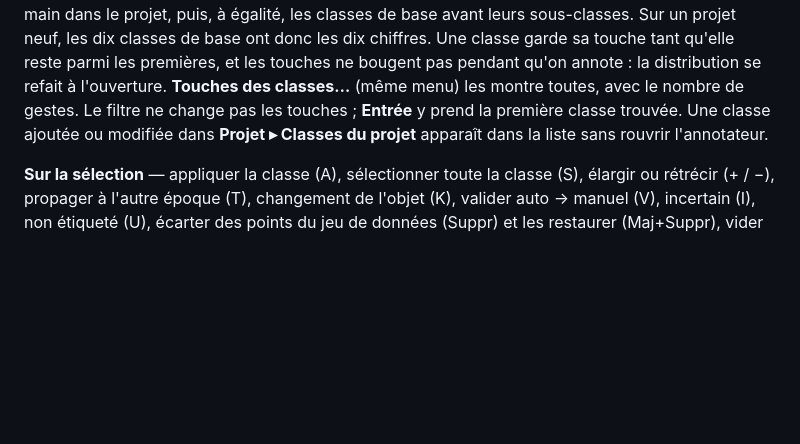
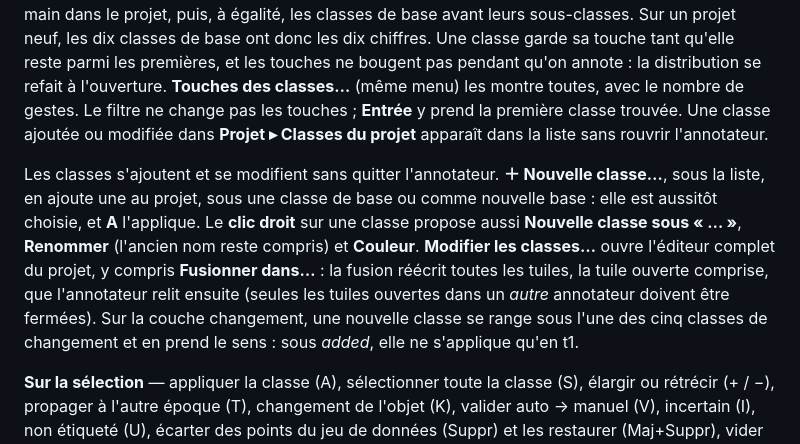
Before and after one commit to betch130/cdforge-app, a Markdown page: docs/guide/08_annotation.md, the part around the change. Rendered like a GitHub page; blank space fills up the shorter version.

```diff
--- a/docs/guide/08_annotation.md
+++ b/docs/guide/08_annotation.md
@@ -21,6 +21,8 @@ Chaque modification est enregistrée tuile par tuile au fil de l'édition : un a
 **Classes** — la liste de la couche active ; chaque classe affiche sa touche entre crochets, **A** applique la classe choisie à la sélection. **Touche de classe** règle ce que fait la touche : **Choisir, puis A** (par défaut) ou **Appliquer**, qui applique la classe dès la touche ; A applique dans les deux cas.
 
 Les touches se règlent par projet. **Clic droit** sur une classe ▸ **Choisir une touche…** : un chiffre, Alt+chiffre, une lettre libre ou une touche de fonction, enregistrée dans `annotation_keys.yaml` à la racine du projet ; une touche déjà prise par la fenêtre (A, S, G…) est refusée. Les autres classes reçoivent une touche de l'appli, **1** à **0** puis **Alt+1** à **Alt+0** : d'abord les classes les plus posées à la main dans le projet, puis, à égalité, les classes de base avant leurs sous-classes. Sur un projet neuf, les dix classes de base ont donc les dix chiffres. Une classe garde sa touche tant qu'elle reste parmi les premières, et les touches ne bougent pas pendant qu'on annote : la distribution se refait à l'ouverture. **Touches des classes…** (même menu) les montre toutes, avec le nombre de gestes. Le filtre ne change pas les touches ; **Entrée** y prend la première classe trouvée. Une classe ajoutée ou modifiée dans **Projet ▸ Classes du projet** apparaît dans la liste sans rouvrir l'annotateur.
+
+Les classes s'ajoutent et se modifient sans quitter l'annotateur. **＋ Nouvelle classe…**, sous la liste, en ajoute une au projet, sous une classe de base ou comme nouvelle base : elle est aussitôt choisie, et **A** l'applique. Le **clic droit** sur une classe propose aussi **Nouvelle classe sous « … »**, **Renommer** (l'ancien nom reste compris) et **Couleur**. **Modifier les classes…** ouvre l'éditeur complet du projet, y compris **Fusionner dans…** : la fusion réécrit toutes les tuiles, la tuile ouverte comprise, que l'annotateur relit ensuite (seules les tuiles ouvertes dans un *autre* annotateur doivent être fermées). Sur la couche changement, une nouvelle classe se range sous l'une des cinq classes de changement et en prend le sens : sous *added*, elle ne s'applique qu'en t1.
 
 **Sur la sélection** — appliquer la classe (A), sélectionner toute la classe (S), élargir ou rétrécir (+ / −), propager à l'autre époque (T), changement de l'objet (K), valider auto → manuel (V), incertain (I), non étiqueté (U), écarter des points du jeu de données (Suppr) et les restaurer (Maj+Suppr), vider la sélection (Échap), annuler et rétablir.
 
```
Also changed, not shown: THIRD_PARTY.md (+1 -1 lines), docs/guide/02_projet.md (+1 -1 lines), docs/guide/img/change_classes.png, 3 other files.
